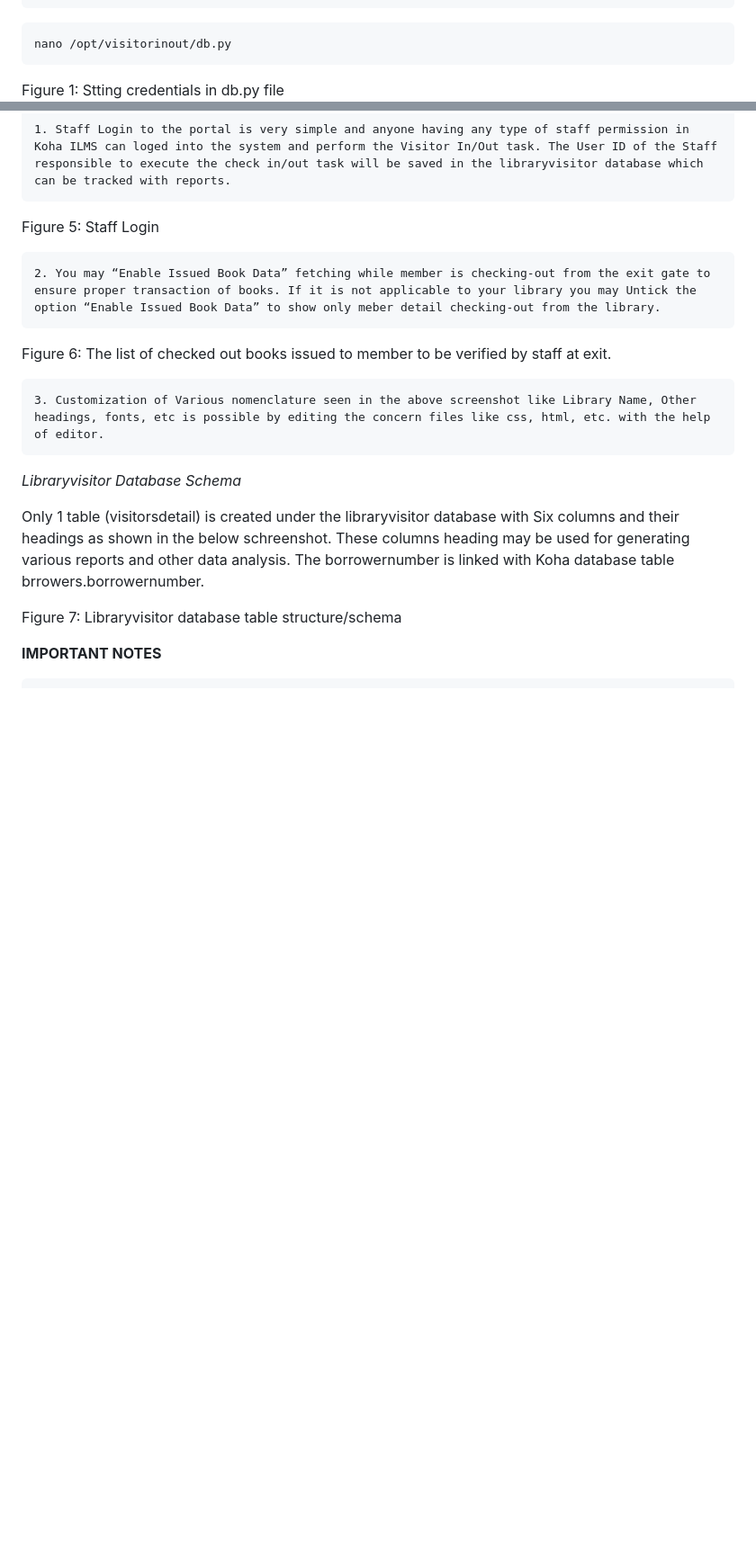
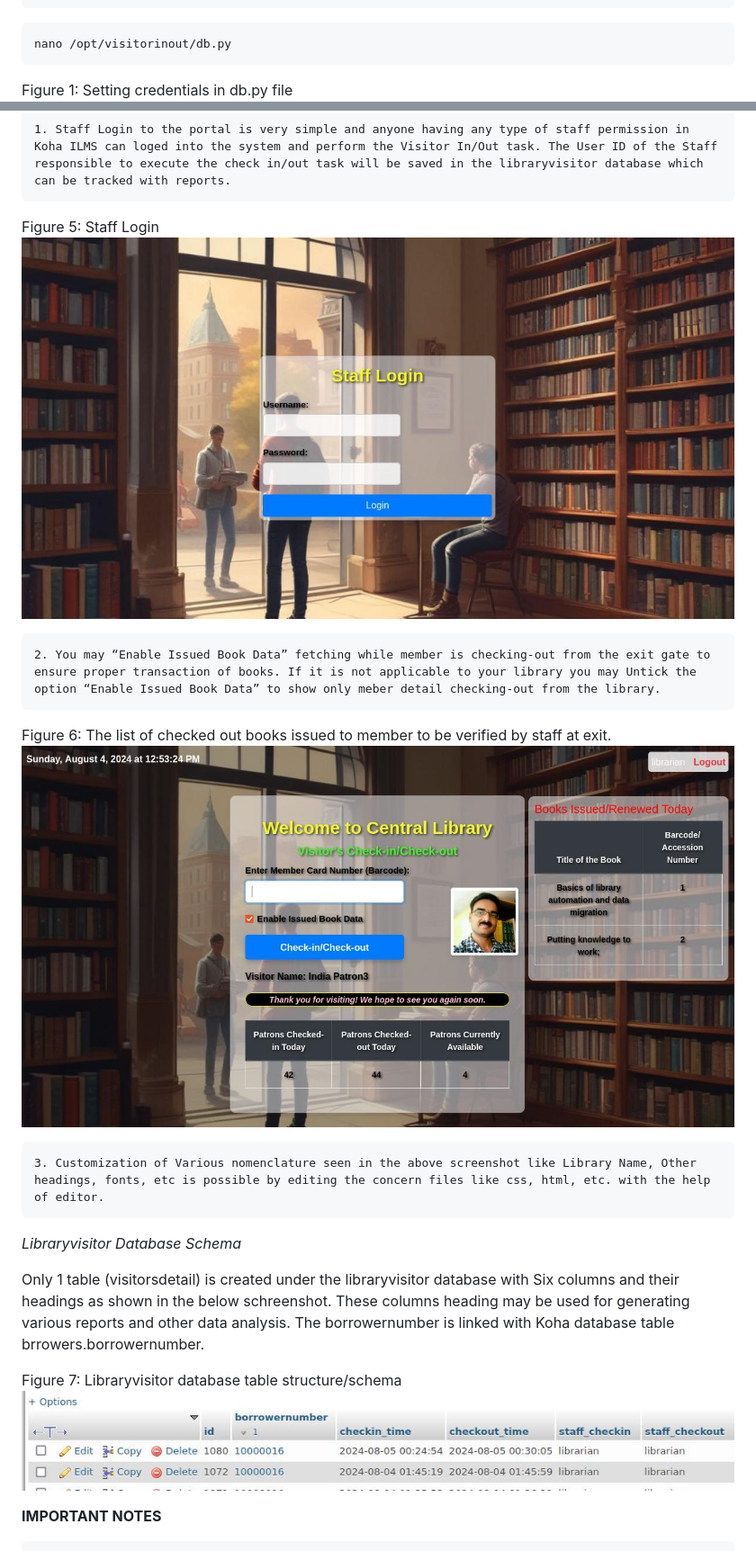
Before and after one commit to mishravk79/visitorinout, a Markdown page: README.md, 2 parts joined by grey strips. Shown at 90% size. Rendered like a GitHub page; blank space fills up the shorter version.

````diff
--- a/README.md
+++ b/README.md
@@ -127,7 +127,7 @@ FLUSH PRIVILEGES;
 ```
 nano /opt/visitorinout/db.py
 ```
-Figure 1: Stting credentials in db.py file
+Figure 1: Setting credentials in db.py file
 ![](https://github.com/mishravk79/visitorinout/blob/main/static/images/figure1.jpg)
 
     5. To generate sql report through Koha ILMS grant permission is needed on both the databases
@@ -264,12 +267,14 @@ The visitorinout have common features like any other In/Out management system ap
     1. Staff Login to the portal is very simple and anyone having any type of staff permission in Koha ILMS can loged into the system and perform the Visitor In/Out task. The User ID of the Staff responsible to execute the check in/out task will be saved in the libraryvisitor database which can be tracked with reports.
 
 Figure 5: Staff Login
+![](https://github.com/mishravk79/visitorinout/blob/main/static/images/figure5.jpg)
 
 
     2. You may “Enable Issued Book Data” fetching while member is checking-out from the exit gate to ensure proper transaction of books. If it is not applicable to your library you may Untick the option “Enable Issued Book Data” to show only meber detail checking-out from the library.
 
 
 Figure 6: The list of checked out books issued to member to be verified by staff at exit.
+![](https://github.com/mishravk79/visitorinout/blob/main/static/images/figure6.jpg)
 
     3. Customization of Various nomenclature seen in the above screenshot like Library Name, Other headings, fonts, etc is possible by editing the concern files like css, html, etc. with the help of editor.
 
@@ -278,6 +283,7 @@ Figure 6: The list of checked out books issued to member to be verified by staff
 Only 1 table (visitorsdetail) is created under the libraryvisitor database with Six columns and their headings as shown in the below schreenshot. These columns heading may be used for generating various reports and other data analysis. The borrowernumber is linked with Koha database table brrowers.borrowernumber.
 
 Figure 7:  Libraryvisitor database table structure/schema
+![](https://github.com/mishravk79/visitorinout/blob/main/static/images/figure7.jpg)
 
 
 **IMPORTANT NOTES**
````
Also changed, not shown: other parts of README.md (+3 -0 lines).
